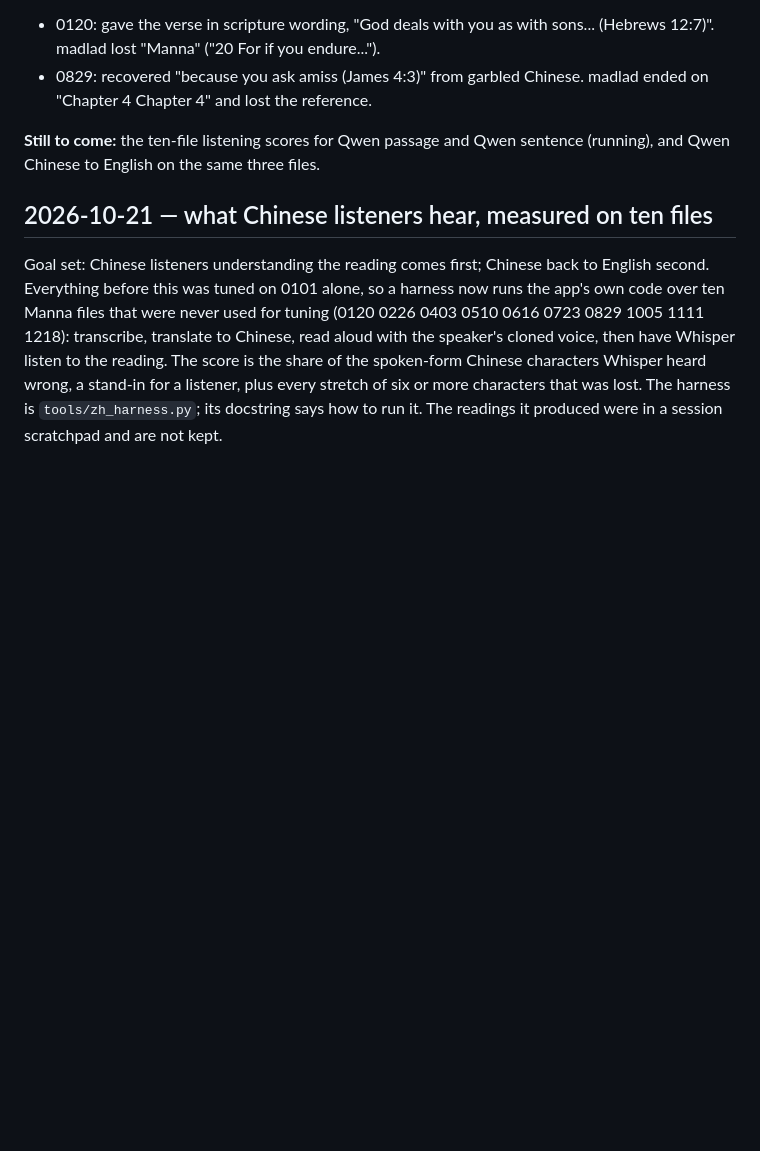
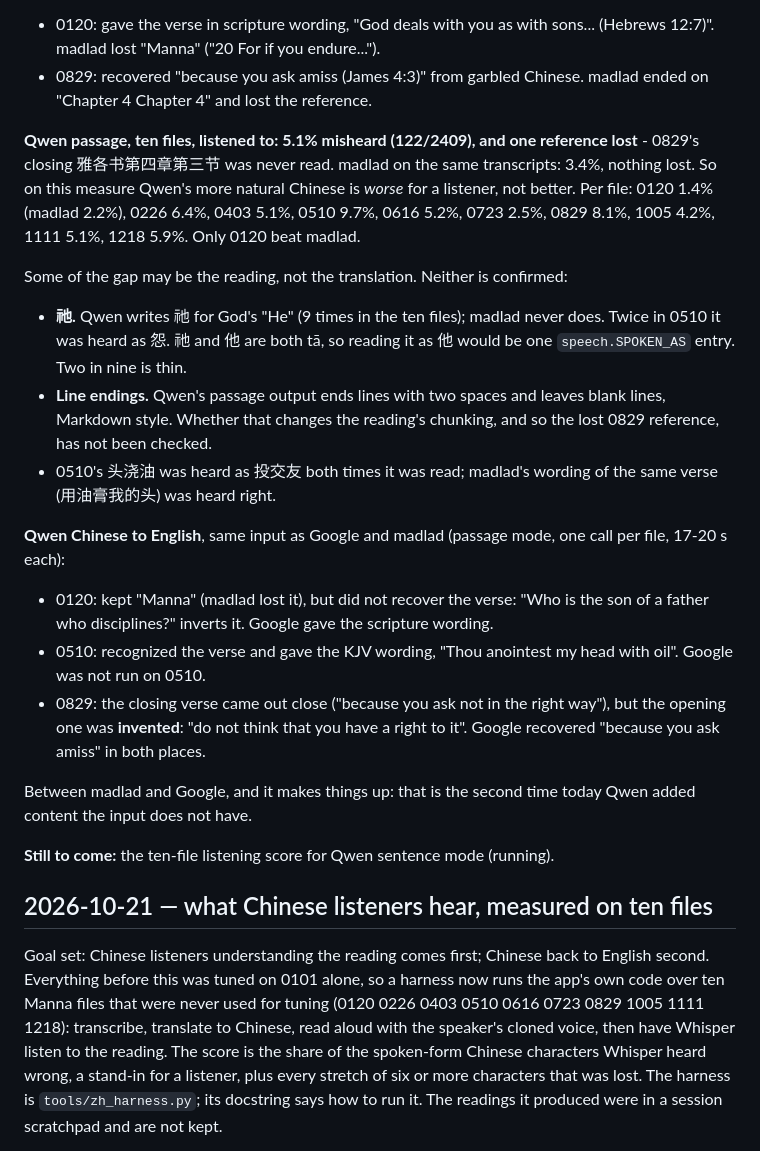
Before and after one commit to sethkopak/tertius, a Markdown page: app/STATUS.md, the part around the change. GitHub-like rendering; blank space fills up the shorter version.

Commit message:
STATUS: Qwen passage mode scores 5.1% against madlad's 3.4%
Ten-file listening score for Qwen's passage mode, with unconfirmed
reading-side causes (祂, line endings), and Qwen Chinese to English on
0120, 0510 and 0829. Sentence mode still running.

Co-Authored-By: Claude Opus 5.5 <noreply@anthropic.com>

```diff
--- a/app/STATUS.md
+++ b/app/STATUS.md
@@ -194,8 +194,41 @@ stopped updating):
 - 0829: recovered "because you ask amiss (James 4:3)" from garbled Chinese.
   madlad ended on "Chapter 4 Chapter 4" and lost the reference.
 
-**Still to come:** the ten-file listening scores for Qwen passage and Qwen
-sentence (running), and Qwen Chinese to English on the same three files.
+**Qwen passage, ten files, listened to: 5.1% misheard (122/2409), and one
+reference lost** - 0829's closing 雅各书第四章第三节 was never read. madlad on
+the same transcripts: 3.4%, nothing lost. So on this measure Qwen's more
+natural Chinese is *worse* for a listener, not better. Per file: 0120 1.4%
+(madlad 2.2%), 0226 6.4%, 0403 5.1%, 0510 9.7%, 0616 5.2%, 0723 2.5%, 0829
+8.1%, 1005 4.2%, 1111 5.1%, 1218 5.9%. Only 0120 beat madlad.
+
+Some of the gap may be the reading, not the translation. Neither is
+confirmed:
+- **祂.** Qwen writes 祂 for God's "He" (9 times in the ten files); madlad
+  never does. Twice in 0510 it was heard as 怨. 祂 and 他 are both tā, so
+  reading it as 他 would be one `speech.SPOKEN_AS` entry. Two in nine is
+  thin.
+- **Line endings.** Qwen's passage output ends lines with two spaces and
+  leaves blank lines, Markdown style. Whether that changes the reading's
+  chunking, and so the lost 0829 reference, has not been checked.
+- 0510's 头浇油 was heard as 投交友 both times it was read; madlad's wording
+  of the same verse (用油膏我的头) was heard right.
+
+**Qwen Chinese to English**, same input as Google and madlad (passage mode,
+one call per file, 17-20 s each):
+- 0120: kept "Manna" (madlad lost it), but did not recover the verse: "Who
+  is the son of a father who disciplines?" inverts it. Google gave the
+  scripture wording.
+- 0510: recognized the verse and gave the KJV wording, "Thou anointest my
+  head with oil". Google was not run on 0510.
+- 0829: the closing verse came out close ("because you ask not in the right
+  way"), but the opening one was **invented**: "do not think that you have a
+  right to it". Google recovered "because you ask amiss" in both places.
+
+Between madlad and Google, and it makes things up: that is the second time
+today Qwen added content the input does not have.
+
+**Still to come:** the ten-file listening score for Qwen sentence mode
+(running).
 
 ## 2026-10-21 — what Chinese listeners hear, measured on ten files
 
```
